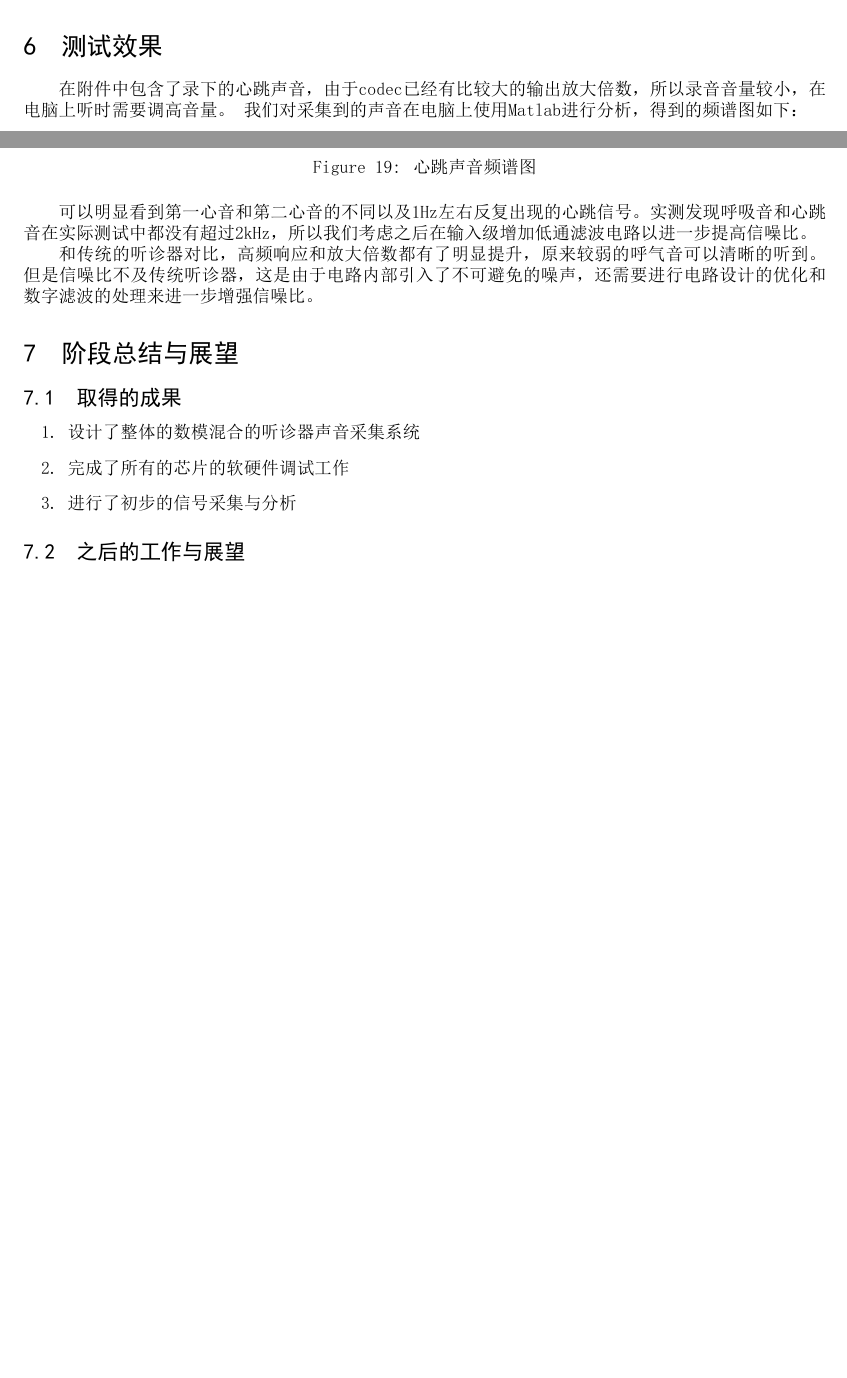
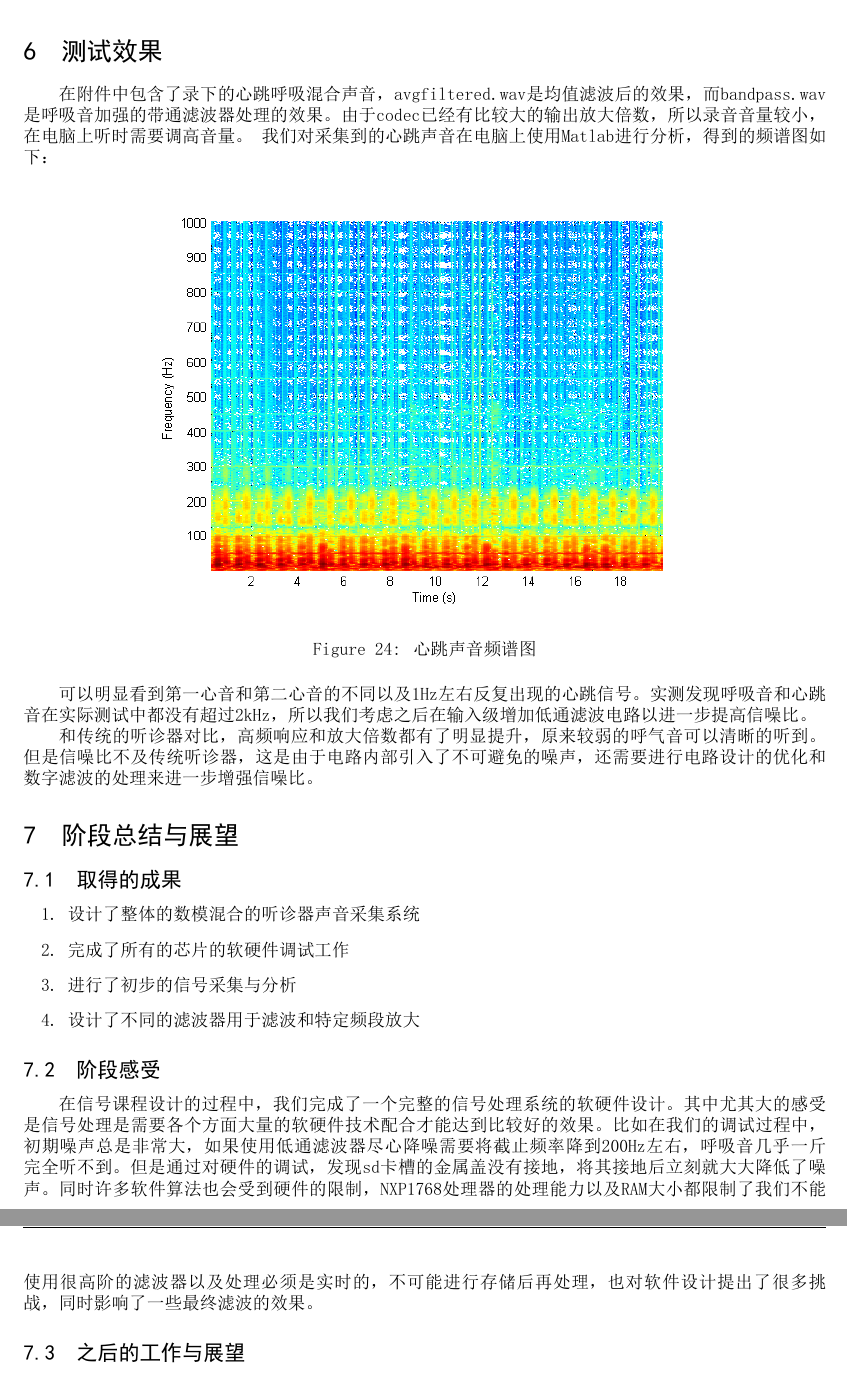
Before and after one commit to dhaneshweb/Stethoscope, a LaTeX document (Report/Stethoscope.tex): two parts of pages 11 and 12 of 12 before the commit and two parts of pages 15 and 16 of 16 after it, joined at a grey line, cut so that both start at the same text, the shorter picture padded with empty space. The pictures show the PDF file Report/Stethoscope.pdf that the author committed with the source.

Commit message:
final report

```diff
--- a/Report/Stethoscope.tex
+++ b/Report/Stethoscope.tex
@@ -232,0 +236 @@ PCB设计采用Altium Designer 设计，按照通常混合信号系统的设计
+\begin{figure}[H]
@@ -232,0 +245,25 @@ PCB设计采用Altium Designer 设计，按照通常混合信号系统的设计
+\begin{figure}[H]
+\centering
+\includegraphics[scale = 0.7]{avg_filter.png}
+\caption{均值滤波器}
+\end{figure}
+经过滤波器滤波之后的声音信号
+\begin{figure}[H]
+\centering
+\includegraphics[scale = 1]{avg_filtered.png}
+\caption{均值滤波后的声音信号}
+\end{figure}
+\subsubsection{呼吸音加强滤波器}
+由于在听诊中呼吸音往往会受到心音的干扰，所以我们考虑设计呼吸音加强的功能，由于心跳的声音频率普遍不超过500Hz，而呼吸有比较多的高次谐波，所以我们考虑使用带通滤波器加强呼吸音。但是由于呼吸音的基波频率也在500Hz以下，使用带通滤波器还是只能部分减弱心跳音。
+使用的带通滤波器为64阶FIR滤波器，线性相位。频率响应如下：
+\begin{figure}[H]
+\centering
+\includegraphics[scale = 0.7]{band_pass.png}
+\caption{带通滤波器}
+\end{figure}
+截止频率大约为400Hz和1400Hz，经过滤波后的声音信号如下：
+\begin{figure}[H]
+\centering
+\includegraphics[scale = 1]{band_passed.png}
+\caption{带通滤波后的声音信号}
+\end{figure}
@@ -233,2 +271,3 @@ PCB设计采用Altium Designer 设计，按照通常混合信号系统的设计
 
 \section{测试效果}
+在附件中包含了录下的心跳呼吸混合声音，avgfiltered.wav是均值滤波后的效果，而bandpass.wav是呼吸音加强的带通滤波器处理的效果。由于codec已经有比较大的输出放大倍数，所以录音音量较小，在电脑上听时需要调高音量。
@@ -251,7 +289,10 @@ PCB设计采用Altium Designer 设计，按照通常混合信号系统的设计
 \item 设计了整体的数模混合的听诊器声音采集系统
 \item 完成了所有的芯片的软硬件调试工作
 \item 进行了初步的信号采集与分析
+\item 设计了不同的滤波器用于滤波和特定频段放大
 \end{enumerate}
+\subsection{阶段感受}
+在信号课程设计的过程中，我们完成了一个完整的信号处理系统的软硬件设计。其中尤其大的感受是信号处理是需要各个方面大量的软硬件技术配合才能达到比较好的效果。比如在我们的调试过程中，初期噪声总是非常大，如果使用低通滤波器尽心降噪需要将截止频率降到200Hz左右，呼吸音几乎一斤完全听不到。但是通过对硬件的调试，发现sd卡槽的金属盖没有接地，将其接地后立刻就大大降低了噪声。同时许多软件算法也会受到硬件的限制，NXP1768处理器的处理能力以及RAM大小都限制了我们不能使用很高阶的滤波器以及处理必须是实时的，不可能进行存储后再处理，也对软件设计提出了很多挑战，同时影响了一些最终滤波的效果。
 \subsection{之后的工作与展望}
 \begin{enumerate}
 \item 根据听诊器声音信号的特点，在前级进一步添加截止频率在2kHz左右的低通滤波电路以减小噪声。
```
Also changed, not shown: Report/Figure/avg_filter.PNG (added), Report/Figure/avg_filtered.PNG (added), Report/Figure/band_pass.PNG (added), Report/Figure/band_passed.PNG (added), Report/Figure/spectrogram_raw.PNG (added), Report/Stethoscope.pdf, Report/Stethoscope.tex (21 more changed lines), 5 other files.
